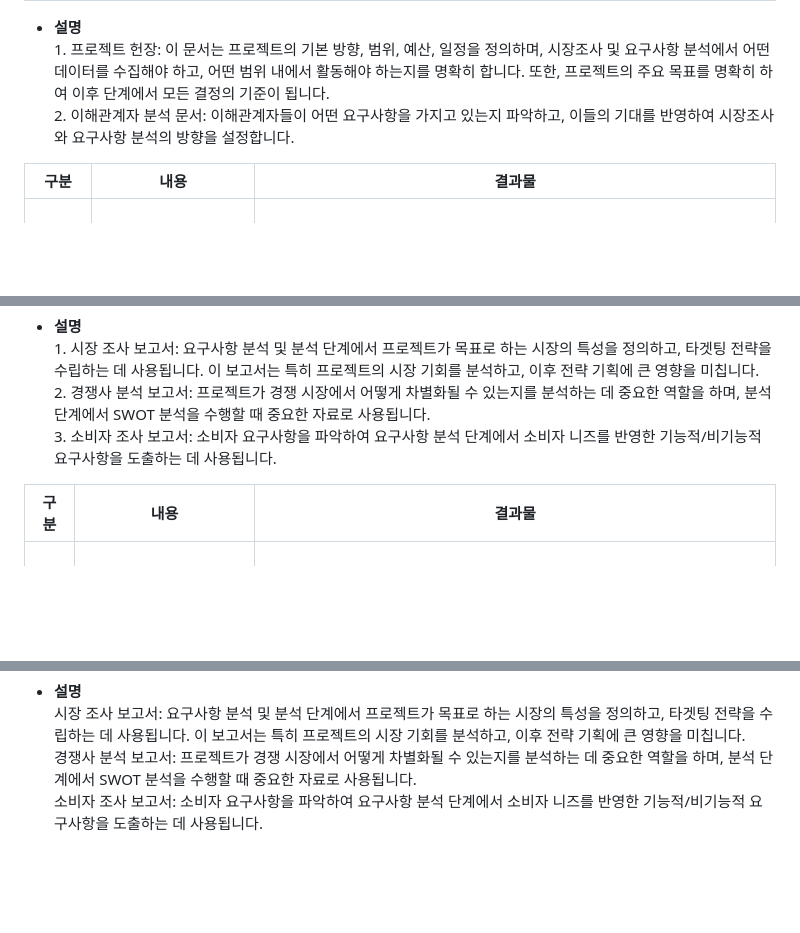
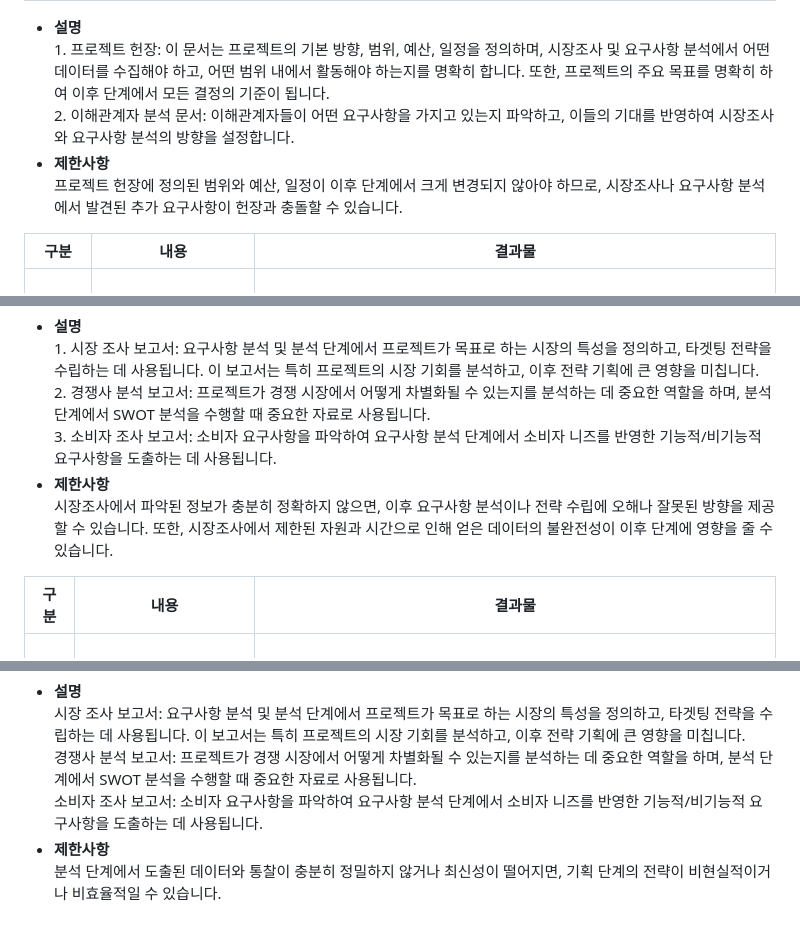
Before and after one commit to project-200OK/project-200-OK, a Markdown page: README.md, 3 parts joined by grey strips. Rendered like a GitHub page; blank space fills up the shorter version.

```diff
--- a/README.md
+++ b/README.md
@@ -221,6 +221,8 @@
 | ***시작*** | <br>1. 주요활동</br> <br>프로젝트 목표 정의</br><br>프로젝트 팀 구성</br><br>프로젝트 범위 설정</br><br>이해관계자 식별</br><br>예산 및 일정 초기 계획</br>| <br>1. 프로젝트 헌장 (Project Charter): 프로젝트 목표, 범위, 이해관계자, 예산, 일정 등에 대한 개요 문서.</br> <br>2. 이해관계자 분석 문서 (Stakeholder Analysis Document): 이해관계자 목록과 그들의 기대사항, 영향력 분석.</br> |
 - **설명**
   <br>1. 프로젝트 헌장: 이 문서는 프로젝트의 기본 방향, 범위, 예산, 일정을 정의하며, 시장조사 및 요구사항 분석에서 어떤 데이터를 수집해야 하고, 어떤 범위 내에서 활동해야 하는지를 명확히 합니다. 또한, 프로젝트의 주요 목표를 명확히 하여 이후 단계에서 모든 결정의 기준이 됩니다.</br> <br>2. 이해관계자 분석 문서: 이해관계자들이 어떤 요구사항을 가지고 있는지 파악하고, 이들의 기대를 반영하여 시장조사와 요구사항 분석의 방향을 설정합니다.</br>
+- **제한사항**
+  <br>프로젝트 헌장에 정의된 범위와 예산, 일정이 이후 단계에서 크게 변경되지 않아야 하므로, 시장조사나 요구사항 분석에서 발견된 추가 요구사항이 헌장과 충돌할 수 있습니다.</br>
 
 | 구분 |    내용   |  결과물 |
 |------|-----------|---------|
@@ -229,6 +231,8 @@
   <br> 1. 시장 조사 보고서: 요구사항 분석 및 분석 단계에서 프로젝트가 목표로 하는 시장의 특성을 정의하고, 타겟팅 전략을 수립하는 데 사용됩니다. 이 보고서는 특히 프로젝트의 시장 기회를 분석하고, 이후 전략 기획에 큰 영향을 미칩니다.</br>
 <br>2. 경쟁사 분석 보고서: 프로젝트가 경쟁 시장에서 어떻게 차별화될 수 있는지를 분석하는 데 중요한 역할을 하며, 분석 단계에서 SWOT 분석을 수행할 때 중요한 자료로 사용됩니다. </br>
 <br>3. 소비자 조사 보고서: 소비자 요구사항을 파악하여 요구사항 분석 단계에서 소비자 니즈를 반영한 기능적/비기능적 요구사항을 도출하는 데 사용됩니다.</br>
+- **제한사항**
+<br>시장조사에서 파악된 정보가 충분히 정확하지 않으면, 이후 요구사항 분석이나 전략 수립에 오해나 잘못된 방향을 제공할 수 있습니다. 또한, 시장조사에서 제한된 자원과 시간으로 인해 얻은 데이터의 불완전성이 이후 단계에 영향을 줄 수 있습니다.</br>
 
 | 구분 |    내용   |  결과물 |
 |------|-----------|---------|
@@ -237,3 +241,5 @@
 <br>시장 조사 보고서: 요구사항 분석 및 분석 단계에서 프로젝트가 목표로 하는 시장의 특성을 정의하고, 타겟팅 전략을 수립하는 데 사용됩니다. 이 보고서는 특히 프로젝트의 시장 기회를 분석하고, 이후 전략 기획에 큰 영향을 미칩니다. </br>
 <br>경쟁사 분석 보고서: 프로젝트가 경쟁 시장에서 어떻게 차별화될 수 있는지를 분석하는 데 중요한 역할을 하며, 분석 단계에서 SWOT 분석을 수행할 때 중요한 자료로 사용됩니다. </br>
 <br>소비자 조사 보고서: 소비자 요구사항을 파악하여 요구사항 분석 단계에서 소비자 니즈를 반영한 기능적/비기능적 요구사항을 도출하는 데 사용됩니다.</br>
+- **제한사항**
+<br>분석 단계에서 도출된 데이터와 통찰이 충분히 정밀하지 않거나 최신성이 떨어지면, 기획 단계의 전략이 비현실적이거나 비효율적일 수 있습니다.</br>
```
